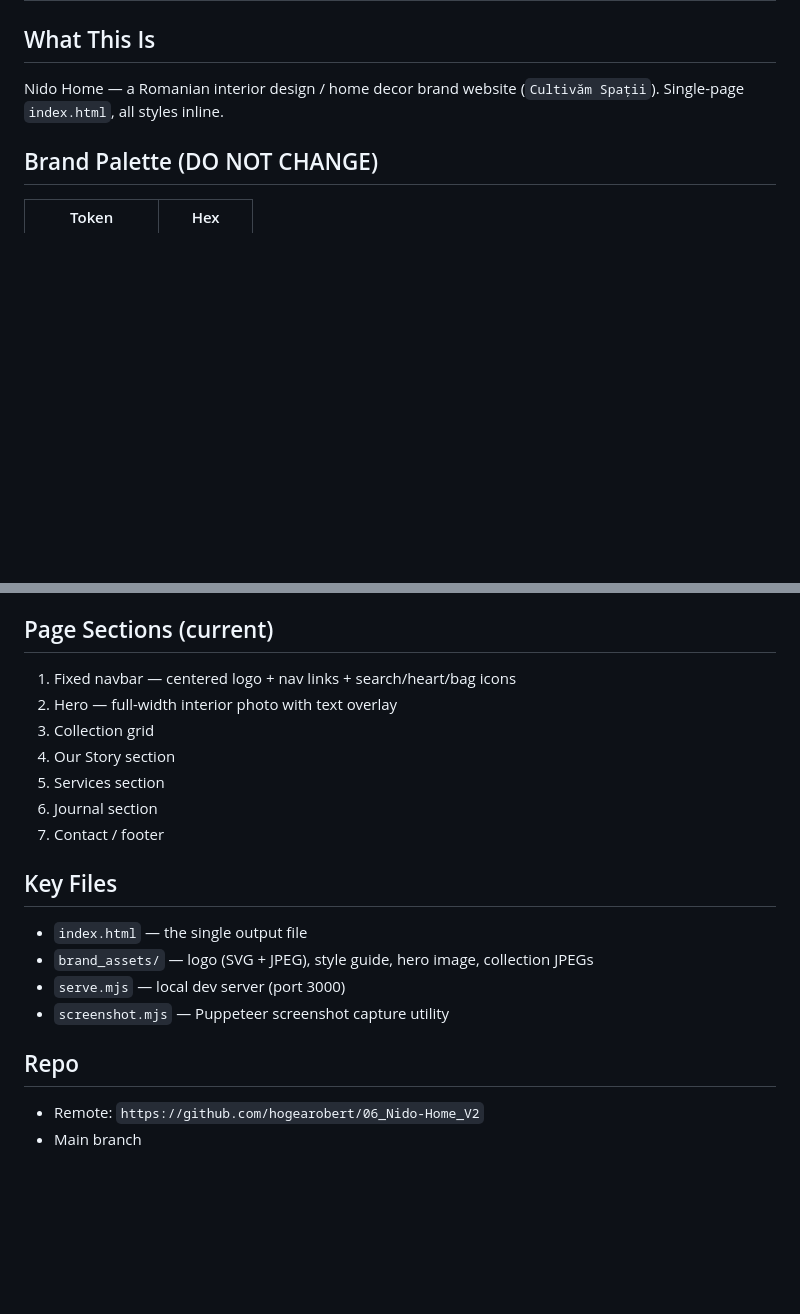
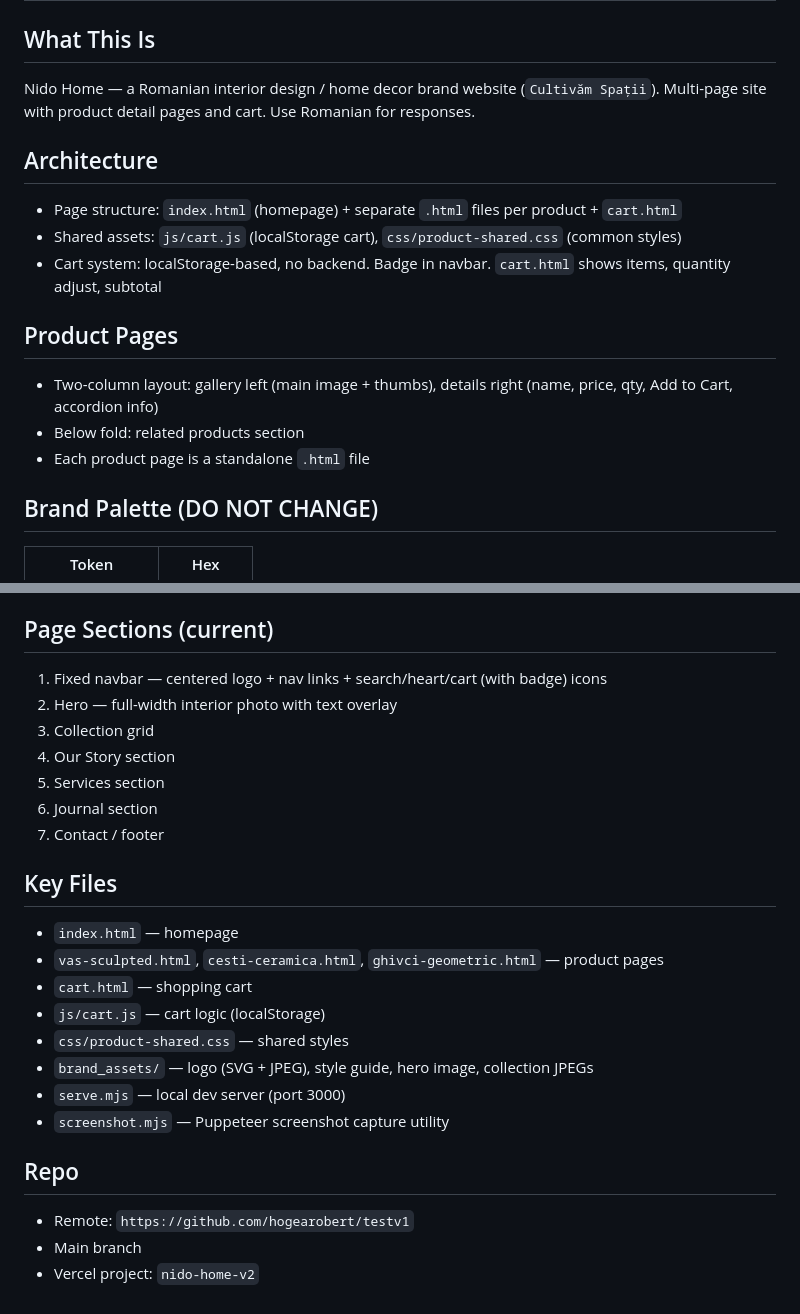
Before and after one commit to hogearobert/nido-home, a Markdown page: CLAUDE.md, 2 parts joined by grey strips. GitHub-like rendering; blank space fills up the shorter version.

Commit message:
Update CLAUDE.md with product pages, cart, and repo info
Co-Authored-By: Claude Opus 4.6 <noreply@anthropic.com>

```diff
--- a/CLAUDE.md
+++ b/CLAUDE.md
@@ -58,7 +58,17 @@
 # Project Context
 
 ## What This Is
-Nido Home — a Romanian interior design / home decor brand website (`Cultivăm Spații`). Single-page `index.html`, all styles inline.
+Nido Home — a Romanian interior design / home decor brand website (`Cultivăm Spații`). Multi-page site with product detail pages and cart. Use Romanian for responses.
+
+## Architecture
+- Page structure: `index.html` (homepage) + separate `.html` files per product + `cart.html`
+- Shared assets: `js/cart.js` (localStorage cart), `css/product-shared.css` (common styles)
+- Cart system: localStorage-based, no backend. Badge in navbar. `cart.html` shows items, quantity adjust, subtotal
+
+## Product Pages
+- Two-column layout: gallery left (main image + thumbs), details right (name, price, qty, Add to Cart, accordion info)
+- Below fold: related products section
+- Each product page is a standalone `.html` file
 
 ## Brand Palette (DO NOT CHANGE)
 | Token | Hex |
@@ -82,7 +92,7 @@ Nido Home — a Romanian interior design / home decor brand website (`Cultivăm
 - `system-ui` fallback
 
 ## Page Sections (current)
-1. Fixed navbar — centered logo + nav links + search/heart/bag icons
+1. Fixed navbar — centered logo + nav links + search/heart/cart (with badge) icons
 2. Hero — full-width interior photo with text overlay
 3. Collection grid
 4. Our Story section
@@ -91,11 +101,16 @@ Nido Home — a Romanian interior design / home decor brand website (`Cultivăm
 7. Contact / footer
 
 ## Key Files
-- `index.html` — the single output file
+- `index.html` — homepage
+- `vas-sculpted.html`, `cesti-ceramica.html`, `ghivci-geometric.html` — product pages
+- `cart.html` — shopping cart
+- `js/cart.js` — cart logic (localStorage)
+- `css/product-shared.css` — shared styles
 - `brand_assets/` — logo (SVG + JPEG), style guide, hero image, collection JPEGs
 - `serve.mjs` — local dev server (port 3000)
 - `screenshot.mjs` — Puppeteer screenshot capture utility
 
 ## Repo
-- Remote: `https://github.com/hogearobert/06_Nido-Home_V2`
+- Remote: `https://github.com/hogearobert/testv1`
 - Main branch
+- Vercel project: `nido-home-v2`
```
